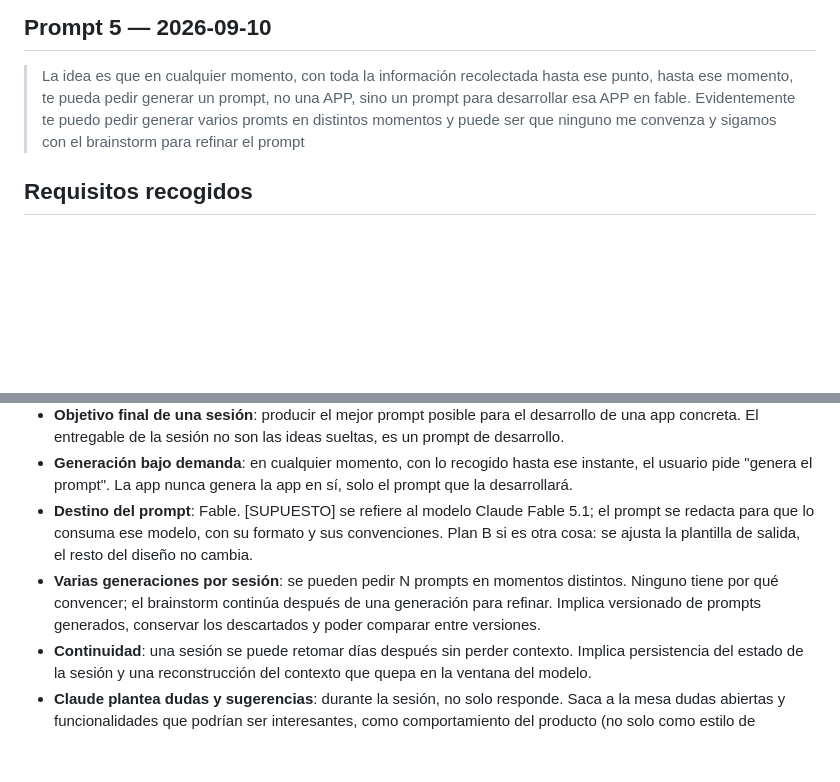
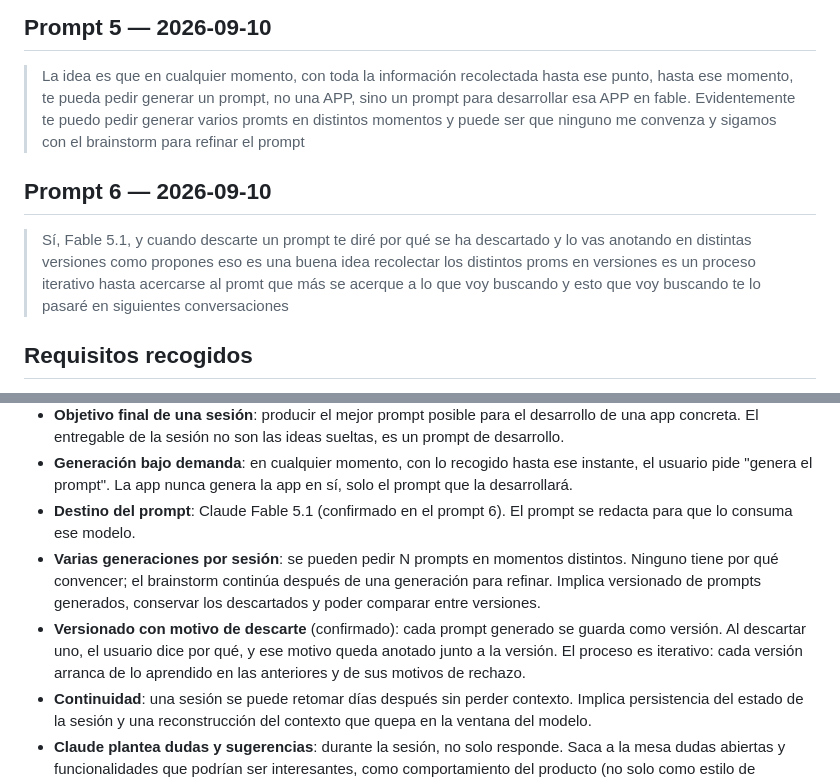
Before and after one commit to npiobject-labs/brainstorm, a Markdown page: docs/planificacion/ideas-brainstorm.md, 2 parts joined by grey strips. GitHub-like rendering; blank space fills up the shorter version.

Commit message:
Recoger prompt 6: confirmar Fable 5.1, versionado y motivo de descarte
Co-Authored-By: Claude Opus 5 <noreply@anthropic.com>
Claude-Session: https://claude.ai/code/session_01BEw1TwCqS8ELFt8HyHpXtx

```diff
--- a/docs/planificacion/ideas-brainstorm.md
+++ b/docs/planificacion/ideas-brainstorm.md
@@ -44,6 +44,14 @@ Contenido de producto: ninguno todavía. Solo el método de trabajo.
 > pedir generar varios promts en distintos momentos y puede ser que ninguno me
 > convenza y sigamos con el brainstorm para refinar el prompt
 
+## Prompt 6 — 2026-09-10
+
+> Sí, Fable 5.1, y cuando descarte un prompt te diré por qué se ha descartado y
+> lo vas anotando en distintas versiones como propones eso es una buena idea
+> recolectar los distintos proms en versiones es un proceso iterativo hasta
+> acercarse al promt que más se acerque a lo que voy buscando y esto que voy
+> buscando te lo pasaré en siguientes conversaciones
+
 ## Requisitos recogidos
 
 - **Propósito**: gestionar sesiones de brainstorming en equipo.
@@ -61,14 +69,16 @@ Contenido de producto: ninguno todavía. Solo el método de trabajo.
 - **Generación bajo demanda**: en cualquier momento, con lo recogido hasta ese
   instante, el usuario pide "genera el prompt". La app nunca genera la app en
   sí, solo el prompt que la desarrollará.
-- **Destino del prompt**: Fable. [SUPUESTO] se refiere al modelo Claude Fable
-  5.1; el prompt se redacta para que lo consuma ese modelo, con su formato y
-  sus convenciones. Plan B si es otra cosa: se ajusta la plantilla de salida,
-  el resto del diseño no cambia.
+- **Destino del prompt**: Claude Fable 5.1 (confirmado en el prompt 6). El
+  prompt se redacta para que lo consuma ese modelo.
 - **Varias generaciones por sesión**: se pueden pedir N prompts en momentos
   distintos. Ninguno tiene por qué convencer; el brainstorm continúa después
   de una generación para refinar. Implica versionado de prompts generados,
   conservar los descartados y poder comparar entre versiones.
+- **Versionado con motivo de descarte** (confirmado): cada prompt generado se
+  guarda como versión. Al descartar uno, el usuario dice por qué, y ese motivo
+  queda anotado junto a la versión. El proceso es iterativo: cada versión
+  arranca de lo aprendido en las anteriores y de sus motivos de rechazo.
 - **Continuidad**: una sesión se puede retomar días después sin perder
   contexto. Implica persistencia del estado de la sesión y una reconstrucción
   del contexto que quepa en la ventana del modelo.
```
